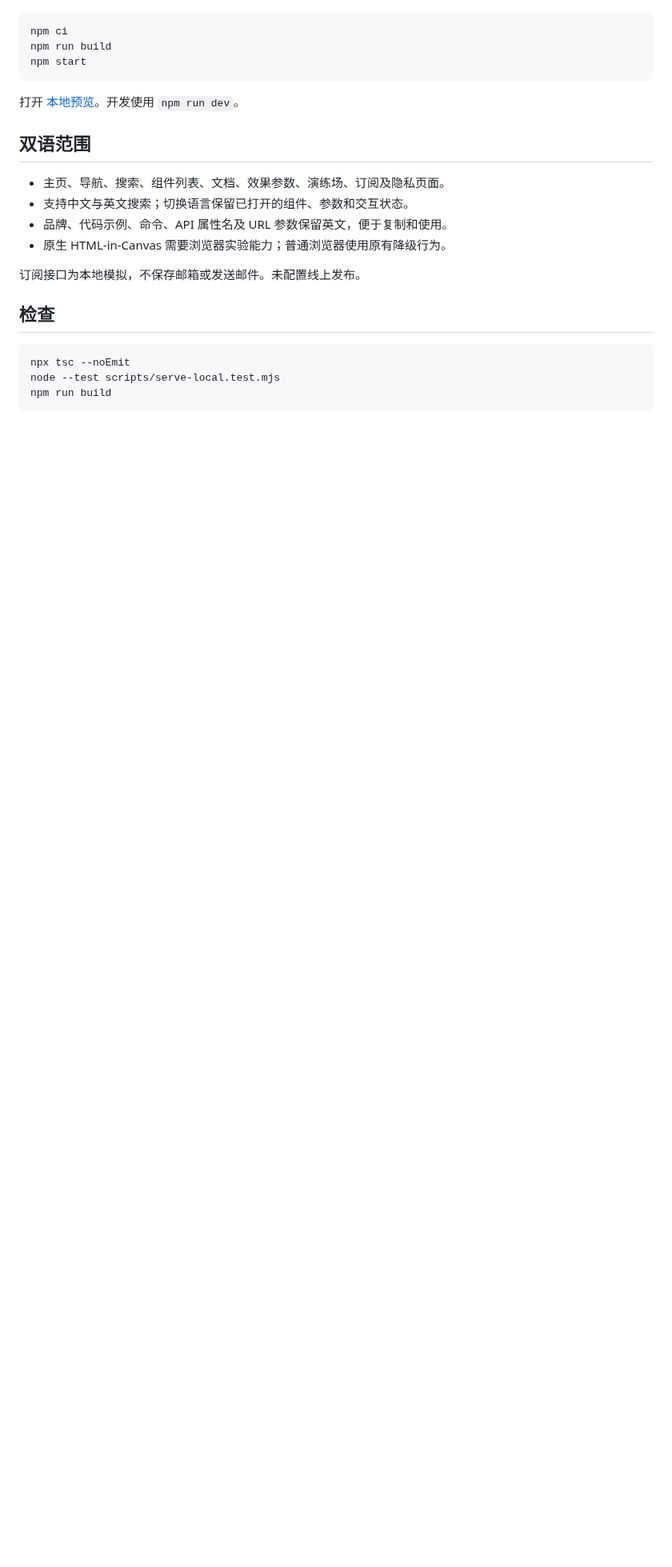
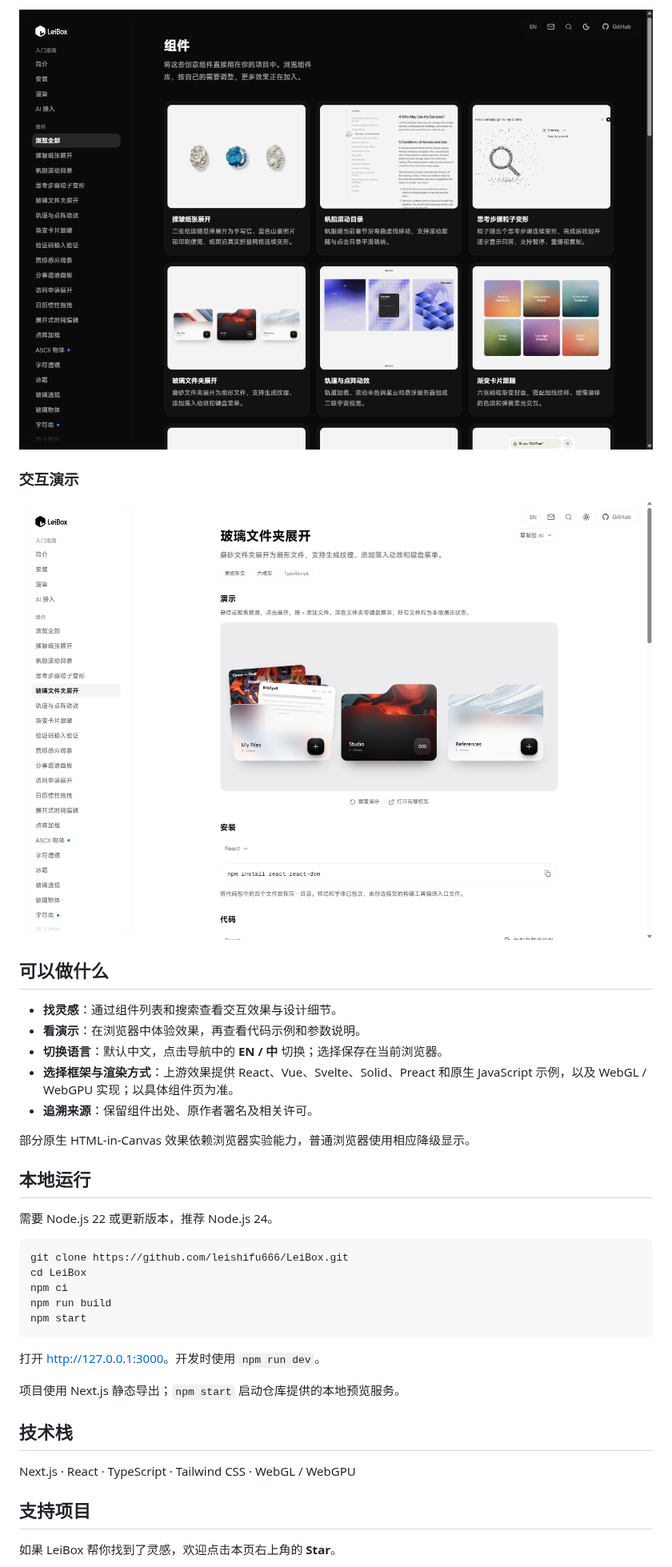
Before and after one commit to leishifu666/LeiBox, a Markdown page: README.md, the part around one of its changes. Shown at 80% size. Rendered like a GitHub page; pictures changed too: docs/screenshots/leibox-components.png (added), docs/screenshots/leibox-glass-folder.png (added); blank space fills up the shorter version.

Commit message:
docs: introduce LeiBox with website screenshots and live stars badge

````diff
--- a/README.md
+++ b/README.md
@@ -10,24 +24,40 @@
+![LeiBox 深色主题组件列表：交互动效与设计参考](docs/screenshots/leibox-components.png)
+
+### 交互演示
+
+![LeiBox 玻璃文件夹演示：展开文件预览与组件文档](docs/screenshots/leibox-glass-folder.png)
+
+## 可以做什么
+
+- **找灵感**：通过组件列表和搜索查看交互效果与设计细节。
+- **看演示**：在浏览器中体验效果，再查看代码示例和参数说明。
+- **切换语言**：默认中文，点击导航中的 **EN / 中** 切换；选择保存在当前浏览器。
+- **选择框架与渲染方式**：上游效果提供 React、Vue、Svelte、Solid、Preact 和原生 JavaScript 示例，以及 WebGL / WebGPU 实现；以具体组件页为准。
+- **追溯来源**：保留组件出处、原作者署名及相关许可。
+
+部分原生 HTML-in-Canvas 效果依赖浏览器实验能力，普通浏览器使用相应降级显示。
+
+## 本地运行
+
+需要 Node.js 22 或更新版本，推荐 Node.js 24。
+
+~~~sh
+git clone https://github.com/leishifu666/LeiBox.git
+cd LeiBox
 npm ci
 npm run build
 npm start
-```
+~~~
 
-打开 [本地预览](http://127.0.0.1:3000/)。开发使用 `npm run dev`。
+打开 [http://127.0.0.1:3000](http://127.0.0.1:3000)。开发时使用 `npm run dev`。
 
-## 双语范围
+项目使用 Next.js 静态导出；`npm start` 启动仓库提供的本地预览服务。
 
-- 主页、导航、搜索、组件列表、文档、效果参数、演练场、订阅及隐私页面。
-- 支持中文与英文搜索；切换语言保留已打开的组件、参数和交互状态。
-- 品牌、代码示例、命令、API 属性名及 URL 参数保留英文，便于复制和使用。
-- 原生 HTML-in-Canvas 需要浏览器实验能力；普通浏览器使用原有降级行为。
+## 技术栈
 
-订阅接口为本地模拟，不保存邮箱或发送邮件。未配置线上发布。
+Next.js · React · TypeScript · Tailwind CSS · WebGL / WebGPU
 
-## 检查
+## 支持项目
 
-```sh
-npx tsc --noEmit
-node --test scripts/serve-local.test.mjs
-npm run build
-```
+如果 LeiBox 帮你找到了灵感，欢迎点击本页右上角的 **Star**。
 
````
Also changed, not shown: other parts of README.md (+26 -8 lines), docs/screenshots/leibox-home.png (added), 1 other file.
